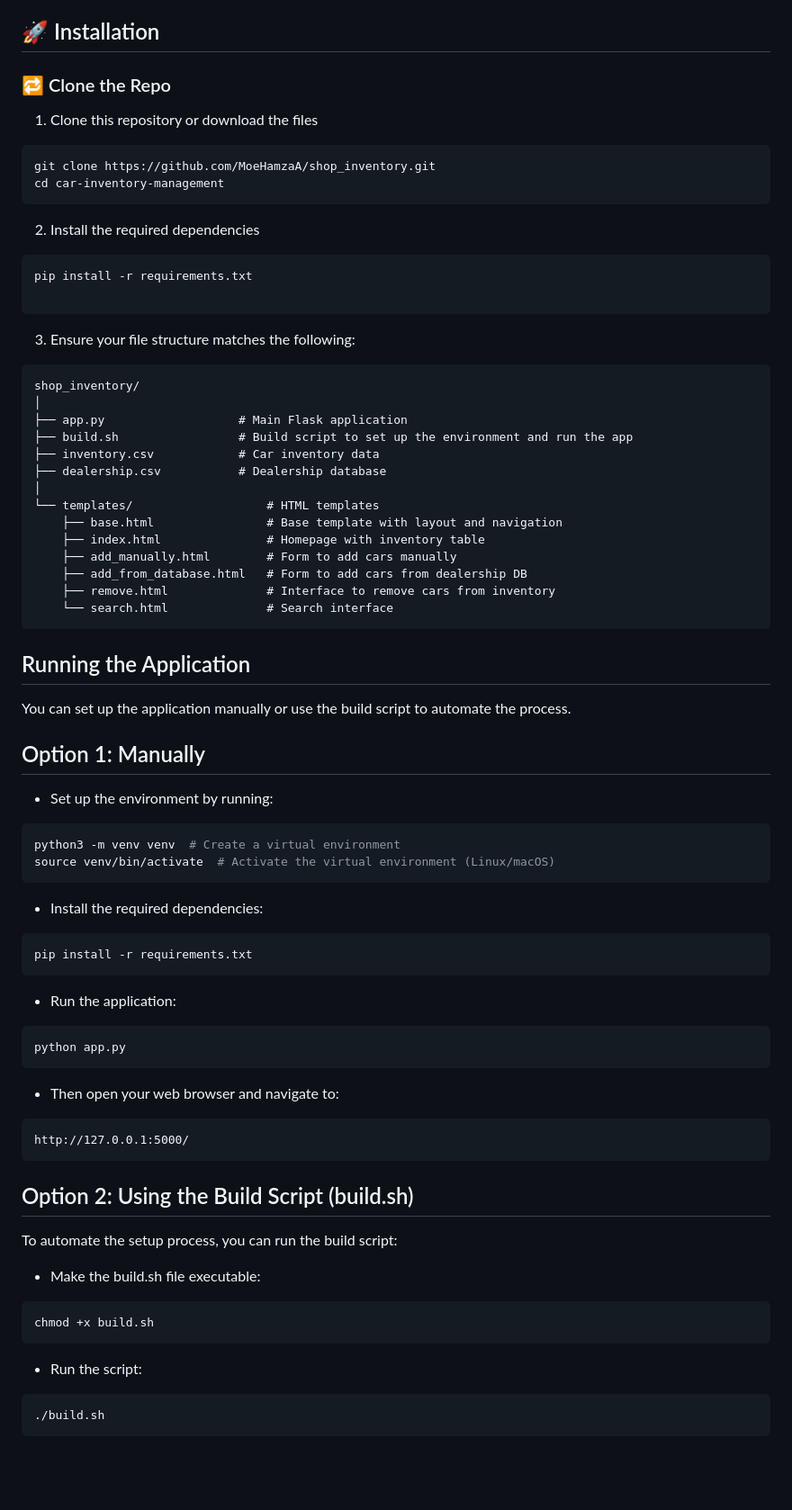
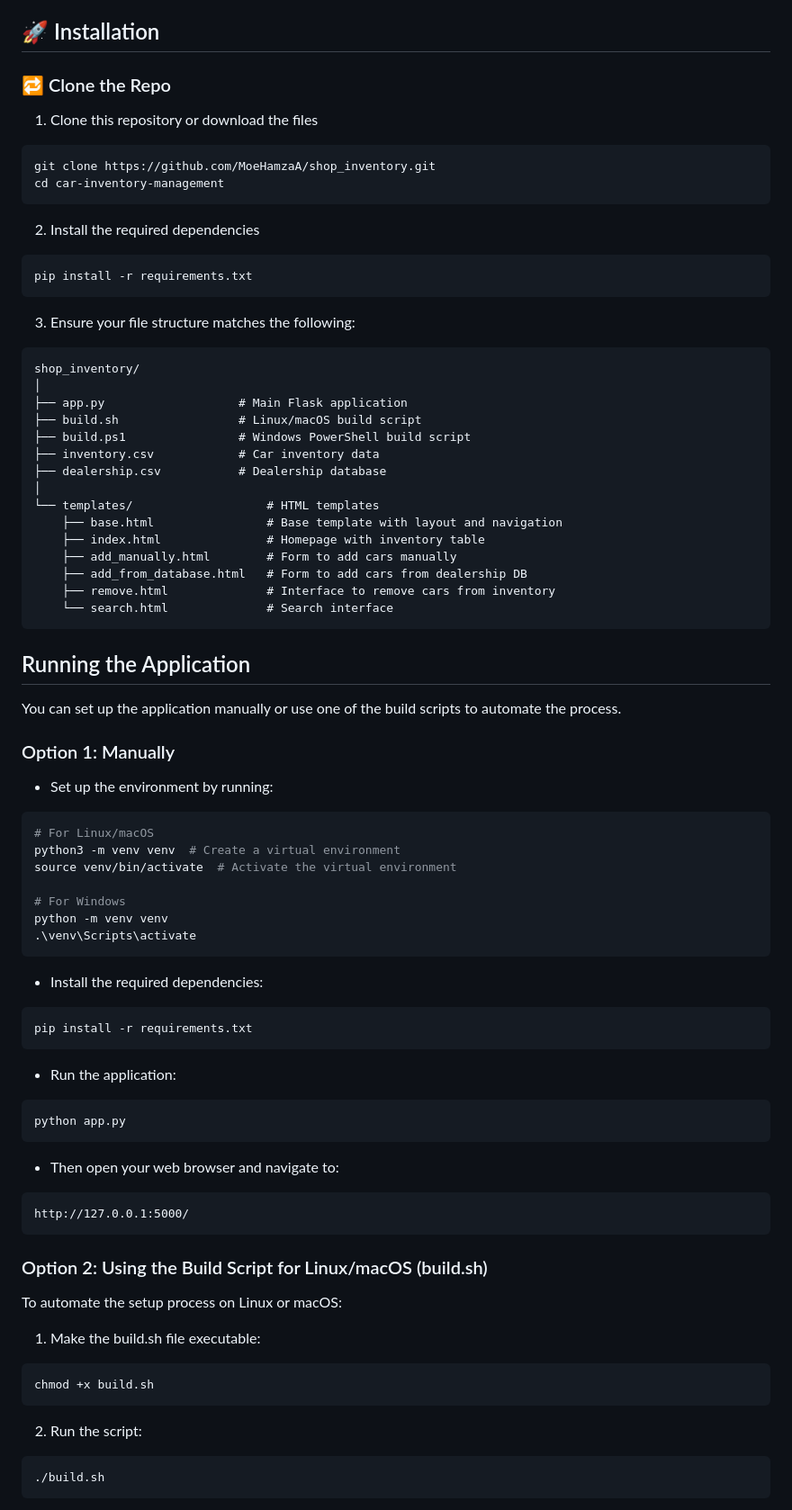
Before and after one commit to MoeHamzaA/shop_inventory, a Markdown page: ReadMe.md, the part around the change printed below. Shown: that part at 90% size. Drawn GitHub-style; blank space fills up the shorter version.

````diff
--- a/ReadMe.md
+++ b/ReadMe.md
@@ -25,6 +25,7 @@ A **Flask-based web application** for managing car dealership inventory with a c
 - HTML
 
 ## 🚀 Installation
+
 ### 🔁 Clone the Repo
 
 1. Clone this repository or download the files
@@ -36,7 +37,6 @@ cd car-inventory-management
 2. Install the required dependencies
 ```bash
 pip install -r requirements.txt
-
 ```
 
 3. Ensure your file structure matches the following:
@@ -44,7 +44,8 @@ pip install -r requirements.txt
 shop_inventory/
 │
 ├── app.py                   # Main Flask application
-├── build.sh                 # Build script to set up the environment and run the app
+├── build.sh                 # Linux/macOS build script
+├── build.ps1                # Windows PowerShell build script
 ├── inventory.csv            # Car inventory data
 ├── dealership.csv           # Dealership database
 │
@@ -58,32 +59,47 @@ shop_inventory/
 ```
 
 ## Running the Application
-You can set up the application manually or use the build script to automate the process.
-## Option 1: Manually
+
+You can set up the application manually or use one of the build scripts to automate the process.
+
+### Option 1: Manually
+
 - Set up the environment by running:
 ```bash
+# For Linux/macOS
 python3 -m venv venv  # Create a virtual environment
-source venv/bin/activate  # Activate the virtual environment (Linux/macOS)
+source venv/bin/activate  # Activate the virtual environment
+
+# For Windows
+python -m venv venv
+.\venv\Scripts\activate
 ```
+
 - Install the required dependencies:
 ```bash
 pip install -r requirements.txt
 ```
+
 - Run the application:
 ```bash
 python app.py
 ```
+
 - Then open your web browser and navigate to:
 ```
 http://127.0.0.1:5000/
 ```
-## Option 2: Using the Build Script (build.sh)
-To automate the setup process, you can run the build script:
-- Make the build.sh file executable:
+
+### Option 2: Using the Build Script for Linux/macOS (build.sh)
+
+To automate the setup process on Linux or macOS:
+
+1. Make the build.sh file executable:
 ```bash
 chmod +x build.sh
 ```
-- Run the script:
+
+2. Run the script:
 ```bash
 ./build.sh
 ```
````
Also changed, not shown: other parts of ReadMe.md (+20 -2 lines).
